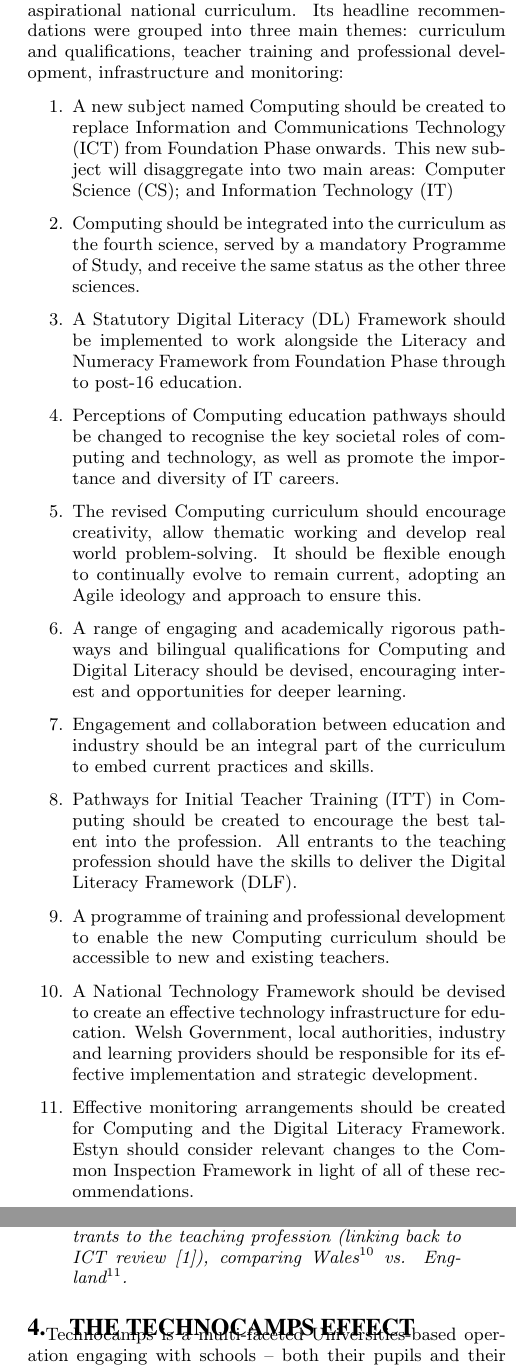
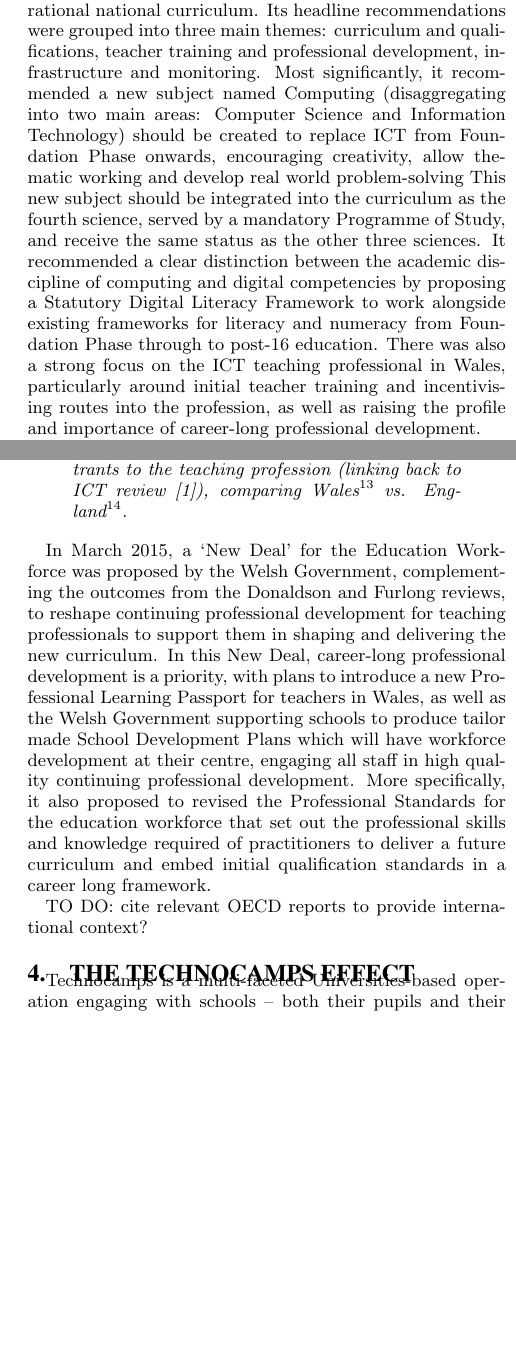
Before and after one commit to tomcrick/WiPSCE2015, a LaTeX paper (wipsce2015.tex): two parts of the columns of pages 5 and 6 of 7, joined at a grey line, cut so that both start at the same text, the shorter picture padded with empty space. Compiled offline with pdfLaTeX.

Commit message:
More added to ICT review and New Deal sections

```diff
--- a/wipsce2015.tex
+++ b/wipsce2015.tex
@@ -527,4 +551,0 @@
-of computing and digital literacy in a modern, challenging and
-aspirational national curriculum. Its headline recommendations were
-grouped into three main themes: curriculum and qualifications, teacher
-training and professional development, infrastructure and monitoring:
@@ -531,43 +556,21 @@
+in Wales in October 2013, highlighting the importance of computing and
+digital literacy in a modern, challenging and aspirational national
+curriculum. Its headline recommendations were grouped into three main
+themes: curriculum and qualifications, teacher training and
+professional development, infrastructure and monitoring. Most
+significantly, it recommended a new subject named Computing
+(disaggregating into two main areas: Computer Science and Information
+Technology) should be created to replace ICT from Foundation Phase
+onwards, encouraging creativity, allow thematic working and develop
+real world problem-solving This new subject should be integrated into
+the curriculum as the fourth science, served by a mandatory Programme
+of Study, and receive the same status as the other three sciences. It
+recommended a clear distinction between the academic discipline of
+computing and digital competencies by proposing a Statutory Digital
+Literacy Framework to work alongside existing frameworks for literacy
+and numeracy from Foundation Phase through to post-16 education. There
+was also a strong focus on the ICT teaching professional in Wales,
+particularly around initial teacher training and incentivising routes
+into the profession, as well as raising the profile and importance of
+career-long professional development.
 
-\begin{enumerate}
-\item A new subject named Computing should be created to replace
-  Information and Communications Technology (ICT) from Foundation
-  Phase onwards. This new subject will disaggregate into two main
-  areas: Computer Science (CS); and Information Technology (IT)
-\item Computing should be integrated into the curriculum as the fourth
-  science, served by a mandatory Programme of Study, and receive the
-  same status as the other three sciences.
-\item A Statutory Digital Literacy (DL) Framework should be
-  implemented to work alongside the Literacy and Numeracy Framework
-  from Foundation Phase through to post-16 education.
-\item Perceptions of Computing education pathways should be changed to
-  recognise the key societal roles of computing and technology, as
-  well as promote the importance and diversity of IT careers.
-\item The revised Computing curriculum should encourage creativity,
-  allow thematic working and develop real world problem-solving. It
-  should be flexible enough to continually evolve to remain current,
-  adopting an Agile ideology and approach to ensure this.
-\item A range of engaging and academically rigorous pathways and
-  bilingual qualifications for Computing and Digital Literacy should
-  be devised, encouraging interest and opportunities for deeper
-  learning.
-\item Engagement and collaboration between education and industry
-  should be an integral part of the curriculum to embed current
-  practices and skills.
-\item Pathways for Initial Teacher Training (ITT) in Computing should
-  be created to encourage the best talent into the profession. All
-  entrants to the teaching profession should have the skills to
-  deliver the Digital Literacy Framework (DLF).
-\item A programme of training and professional development to enable
-  the new Computing curriculum should be accessible to new and
-  existing teachers.
-\item A National Technology Framework should be devised to create an
-  effective technology infrastructure for education. Welsh Government,
-  local authorities, industry and learning providers should be
-  responsible for its effective implementation and strategic
-  development.
-\item Effective monitoring arrangements should be created for
-  Computing and the Digital Literacy Framework. Estyn should consider
-  relevant changes to the Common Inspection Framework in light of all
-  of these recommendations.
-\item An appropriate body or properly constituted group should oversee
@@ -645,6 +691,25 @@
 vs. England\footnote{\url{https://getintoteaching.education.gov.uk/bursaries-and-funding}
 and \url{http://academy.bcs.org/content/eligibility}}.
 \end{quote}
+
+In March 2015, a ‘New Deal’ for the Education Workforce was proposed
+by the Welsh Government, complementing the outcomes from the Donaldson
+and Furlong reviews, to reshape continuing professional development
+for teaching professionals to support them in shaping and delivering the new
+curriculum. In this New Deal, career-long professional development is
+a priority, with plans to introduce a new Professional Learning
+Passport for teachers in Wales, as well as the Welsh Government
+supporting schools to produce tailor made School Development Plans
+which will have workforce development at their centre, engaging all
+staff in high quality continuing professional development. More
+specifically, it also proposed to revised the Professional Standards
+for the education workforce that set out the professional skills and
+knowledge required of practitioners to deliver a future curriculum and
+embed initial qualification standards in a career long framework.
+
+
+TO DO: cite relevant OECD reports to provide international context?
+
 
 \section{The Technocamps Effect}
 
```
Also changed, not shown: wipsce2015.bib (+10 -3 lines), wipsce2015.tex (102 more changed lines).
